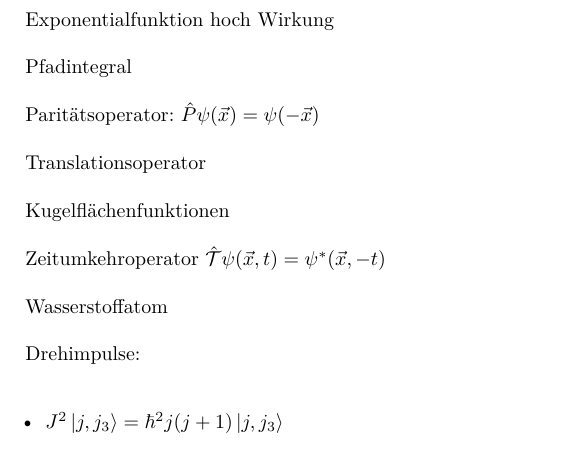
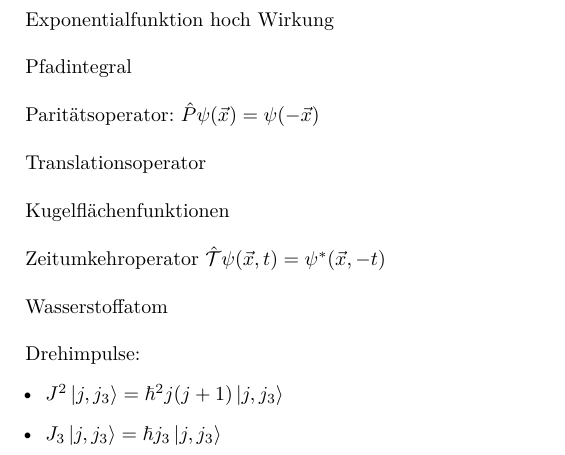
Before and after one commit to woskar/physics, a LaTeX document (ptp4/ptp4.tex): part of page 3 of 5, cut so that both start at the same text. Compiled offline with pdfLaTeX.

Commit message:
J_3 added

```diff
--- a/ptp4/ptp4.tex
+++ b/ptp4/ptp4.tex
@@ -132,11 +132,10 @@ Zeitumkehroperator $\hat{\mathcal{T}}\psi(\vec{x}, t) = \psi^*(\vec{x}, -t)$\\
 
 Wasserstoffatom \\
 
-Drehimpulse: \\
-
+Drehimpulse:
 \begin{itemize}
 \item $ J^2 \ket{j, j_3} = \hbar^2j(j+1) \ket{j, j_3} $
-
+\item $ J_3 \ket{j, j_3} = \hbar j_3 \ket{j, j_3} $
 
 \end{itemize}
 
```
Also changed, not shown: ptp4/ptp4.pdf, 2 other files.
